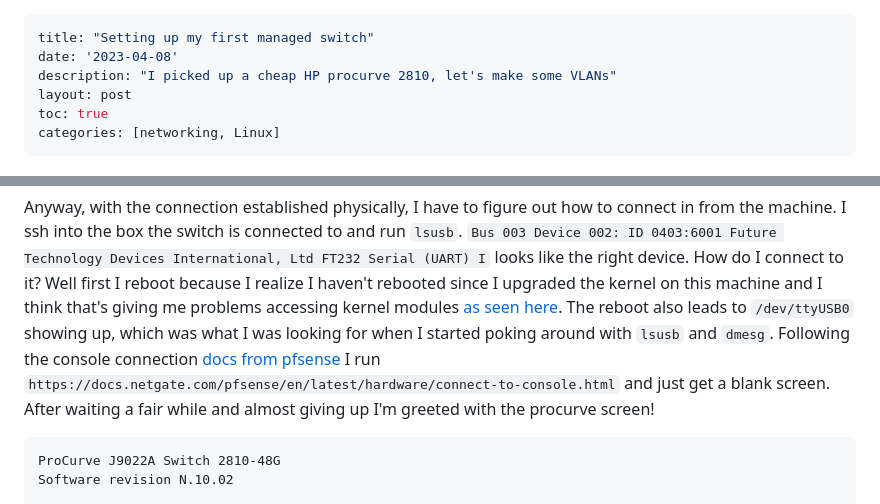
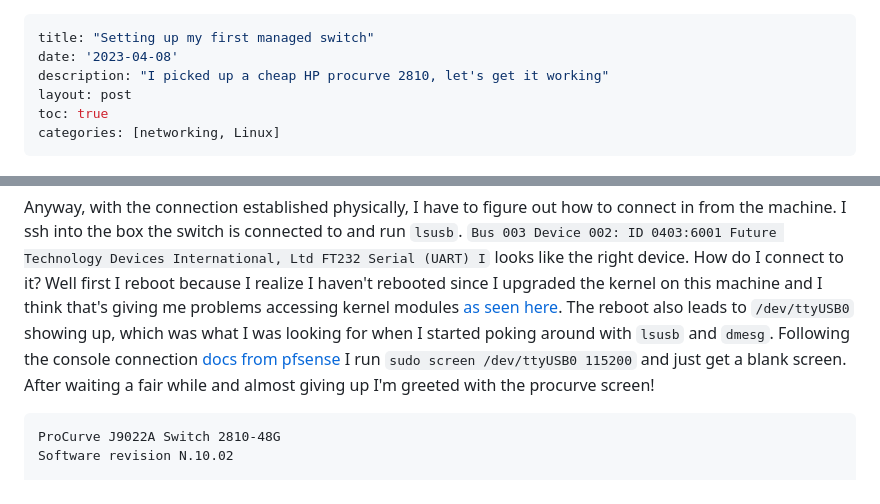
Before and after one commit to ianepreston/blog, a Markdown page: posts/2023-04-08-managed-switch.md, 2 parts joined by grey strips. Drawn GitHub-style.

```diff
--- a/posts/2023-04-08-managed-switch.md
+++ b/posts/2023-04-08-managed-switch.md
@@ -1,7 +1,7 @@
 ---
 title: "Setting up my first managed switch"
 date: '2023-04-08'
-description: "I picked up a cheap HP procurve 2810, let's make some VLANs"
+description: "I picked up a cheap HP procurve 2810, let's get it working"
 layout: post
 toc: true
 categories: [networking, Linux]
@@ -43,7 +43,7 @@ me problems accessing kernel modules [as seen here](https://bbs.archlinux.org/vi
 The reboot also leads to `/dev/ttyUSB0` showing up, which was what I was looking for when
 I started poking around with `lsusb` and `dmesg`. Following the console connection
 [docs from pfsense](https://docs.netgate.com/pfsense/en/latest/hardware/connect-to-console.html)
-I run `https://docs.netgate.com/pfsense/en/latest/hardware/connect-to-console.html` and
+I run `sudo screen /dev/ttyUSB0 115200` and
 just get a blank screen. After waiting a fair while and almost giving up I'm greeted with
 the procurve screen!
 
```
Also changed, not shown: other parts of posts/2023-04-08-managed-switch.md (+77 -1 lines).
